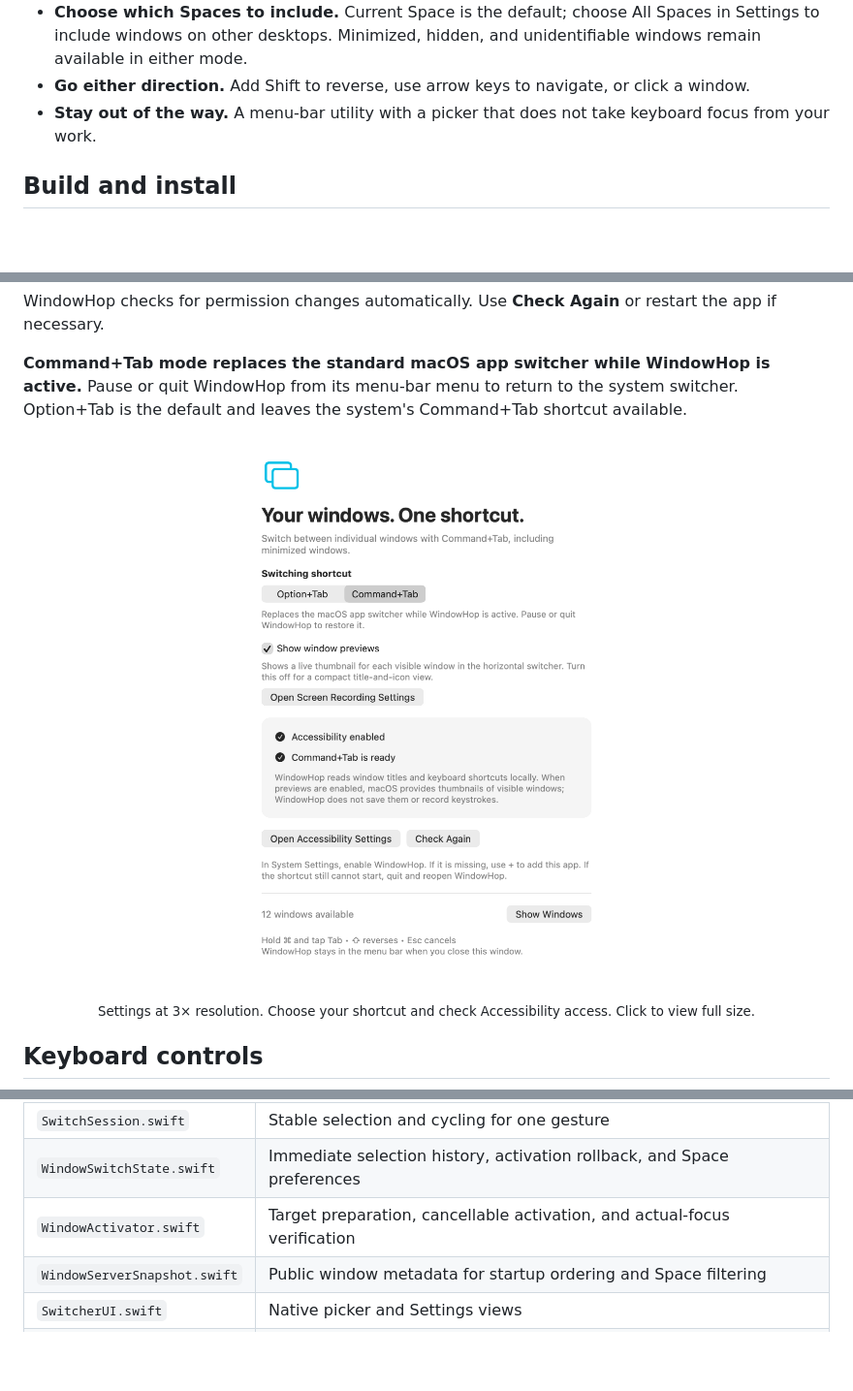
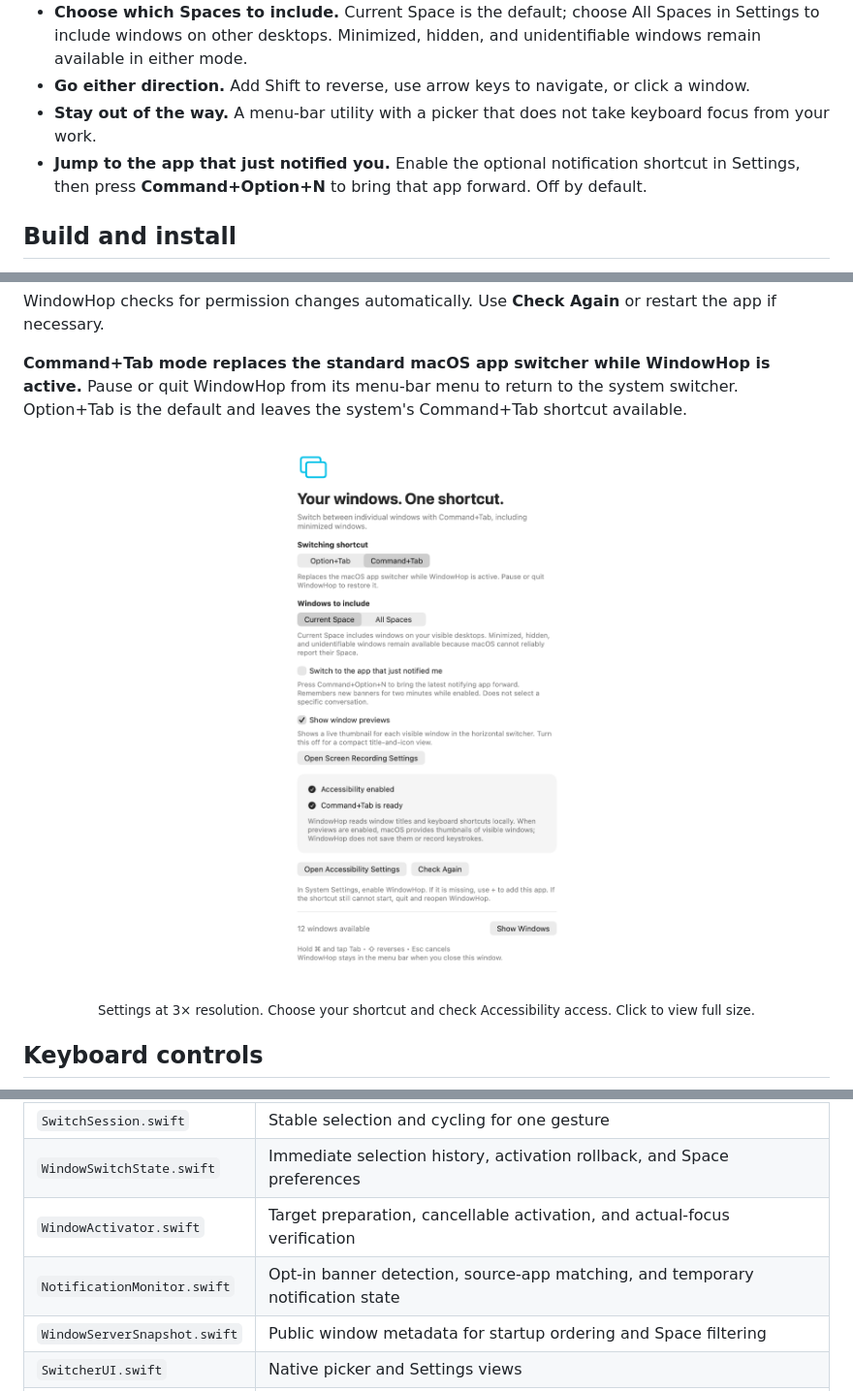
Before and after one commit to hpkruger/WindowHop, a Markdown page: README.md, 3 parts joined by grey strips. Shown at 97% size. Rendered like a GitHub page; pictures changed too: docs/images/settings.png; blank space fills up the shorter version.

Commit message:
Add optional shortcut to switch to the latest notifying app

```diff
--- a/README.md
+++ b/README.md
@@ -33,6 +33,7 @@ WindowHop puts individual windows in a single picker. Two Safari windows get two
 - **Choose which Spaces to include.** Current Space is the default; choose All Spaces in Settings to include windows on other desktops. Minimized, hidden, and unidentifiable windows remain available in either mode.
 - **Go either direction.** Add Shift to reverse, use arrow keys to navigate, or click a window.
 - **Stay out of the way.** A menu-bar utility with a picker that does not take keyboard focus from your work.
+- **Jump to the app that just notified you.** Enable the optional notification shortcut in Settings, then press **Command+Option+N** to bring that app forward. Off by default.
 
 ## Build and install
 
@@ -126,6 +141,7 @@ Only the public fingerprint belongs in that configuration file. Keep the private
 | `SwitchSession.swift` | Stable selection and cycling for one gesture |
 | `WindowSwitchState.swift` | Immediate selection history, activation rollback, and Space preferences |
 | `WindowActivator.swift` | Target preparation, cancellable activation, and actual-focus verification |
+| `NotificationMonitor.swift` | Opt-in banner detection, source-app matching, and temporary notification state |
 | `WindowServerSnapshot.swift` | Public window metadata for startup ordering and Space filtering |
 | `SwitcherUI.swift` | Native picker and Settings views |
 | `main.swift` | Menu-bar lifecycle and coordination |
```
Also changed, not shown: other parts of README.md (+14 -0 lines), TESTING.md (+17 -0 lines), 7 other files.
